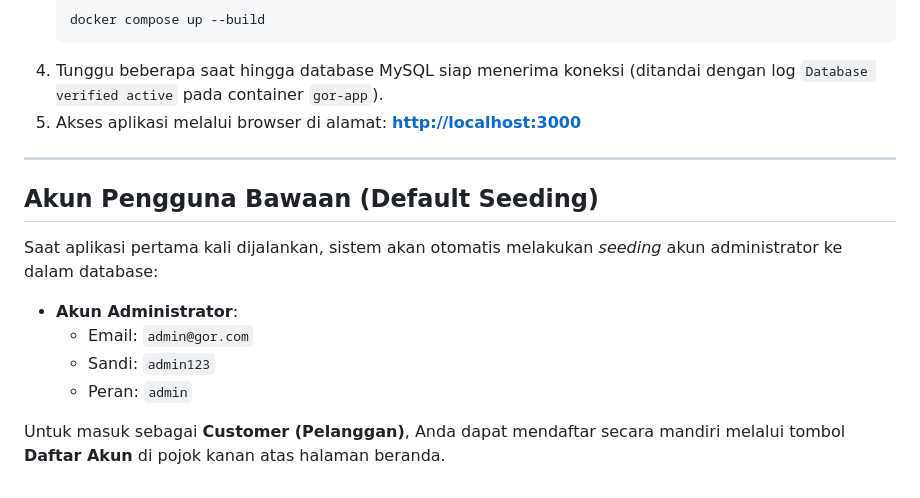
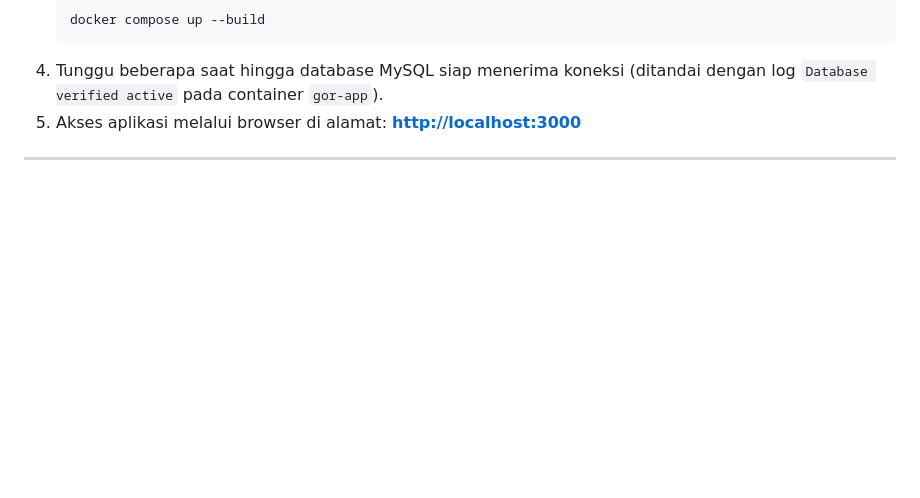
Before and after one commit to rezaherdianaputra/GOR-BOOKING, a Markdown page: README.md, the part around the change. Rendered like a GitHub page; blank space fills up the shorter version.

```diff
--- a/README.md
+++ b/README.md
@@ -100,14 +100,3 @@ Pastikan Anda sudah menginstal **Docker** dan **Docker Compose** di komputer And
    **[http://localhost:3000](http://localhost:3000)**
 
 ---
-
-## Akun Pengguna Bawaan (Default Seeding)
-
-Saat aplikasi pertama kali dijalankan, sistem akan otomatis melakukan *seeding* akun administrator ke dalam database:
-
-* **Akun Administrator**:
-  * Email: `admin@gor.com`
-  * Sandi: `admin123`
-  * Peran: `admin`
-
-Untuk masuk sebagai **Customer (Pelanggan)**, Anda dapat mendaftar secara mandiri melalui tombol **Daftar Akun** di pojok kanan atas halaman beranda.
```
